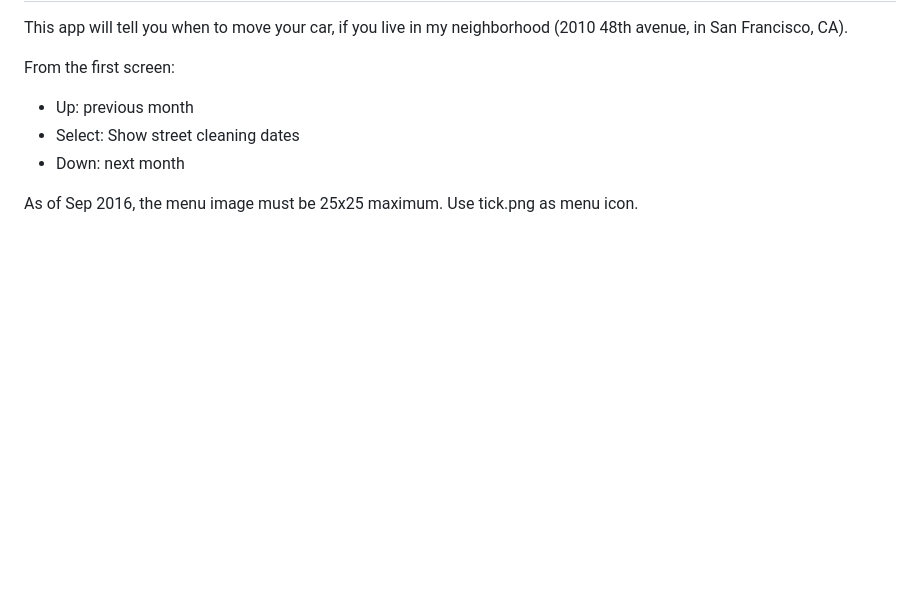
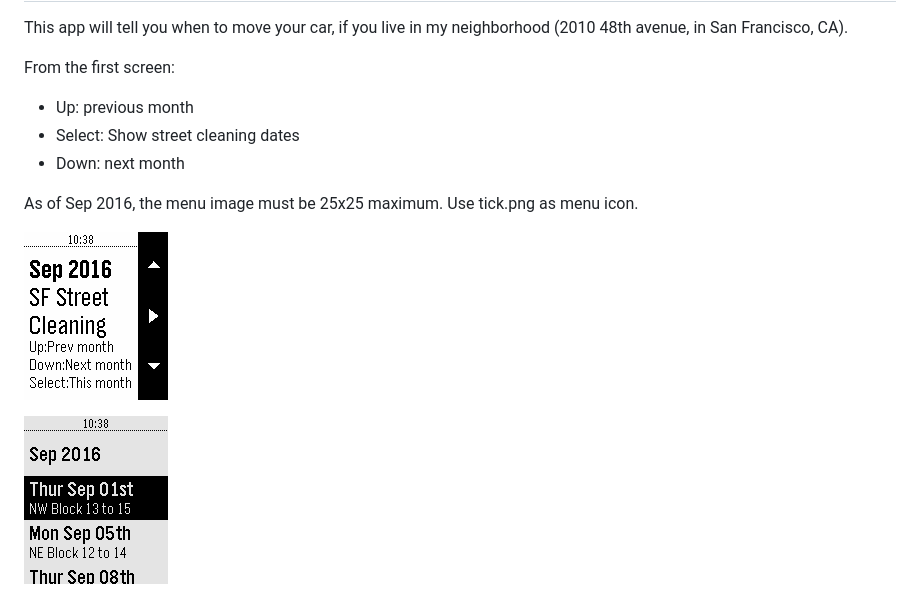
Before and after one commit to OlivierLD/pebble, a Markdown page: Street.Cleaning/README.md, the part around the change. GitHub-like rendering; pictures changed too: Street.Cleaning/snap.01.png (added), Street.Cleaning/snap.02.png (added); blank space fills up the shorter version.

```diff
--- a/Street.Cleaning/README.md
+++ b/Street.Cleaning/README.md
@@ -8,3 +8,8 @@ From the first screen:
 - Down: next month
 
 As of Sep 2016, the menu image must be 25x25 maximum. Use tick.png as menu icon.
+
+
+![Choose your month](./snap.01.png)
+
+![Scroll through](./snap.02.png)
```
Also changed, not shown: Street.Cleaning/compass.png (added), 1 other file.
